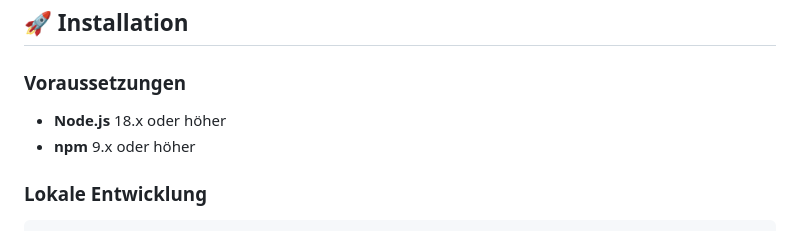
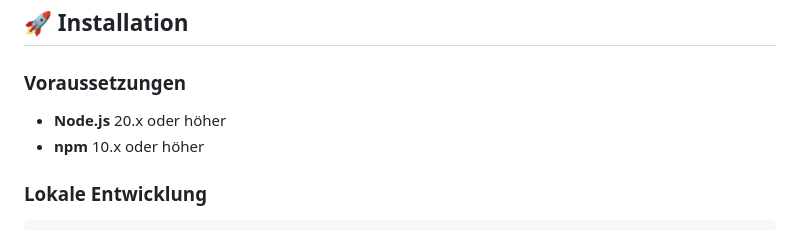
Before and after one commit to Eric-Schubert/Shiftplan, a Markdown page: README.md, the part around one of its changes. Rendered like a GitHub page.

```diff
--- a/README.md
+++ b/README.md
@@ -148,8 +149,8 @@ shiftplan/
 
 ### Voraussetzungen
 
-- **Node.js** 18.x oder höher
-- **npm** 9.x oder höher
+- **Node.js** 20.x oder höher
+- **npm** 10.x oder höher
 
 ### Lokale Entwicklung
 
```
Also changed, not shown: other parts of README.md (+1 -0 lines).
